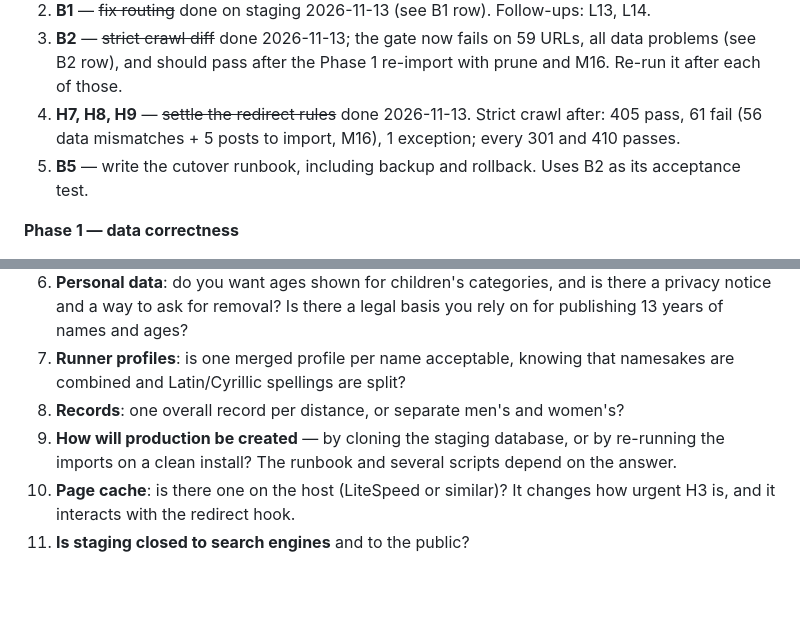
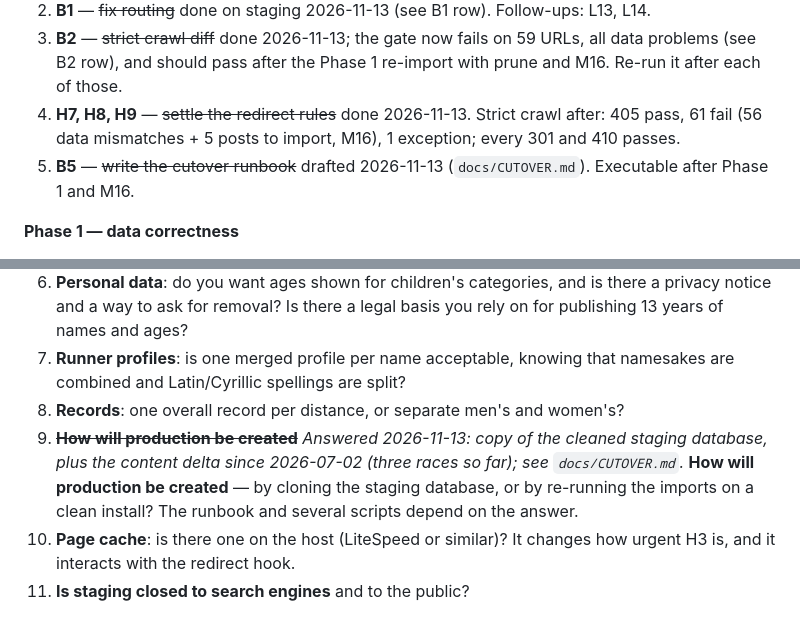
Before and after one commit to clubtriteam-commits/trailseries-theme, a Markdown page: docs/AUDIT-2026-11.md, 2 parts joined by grey strips. Rendered like a GitHub page; blank space fills up the shorter version.

```diff
--- a/docs/AUDIT-2026-11.md
+++ b/docs/AUDIT-2026-11.md
@@ -172,7 +172,7 @@ Scanners do look for `.git` routinely; `/migration/data/canonical/_manifest.csv`
 2. **B1** — ~~fix routing~~ done on staging 2026-11-13 (see B1 row). Follow-ups: L13, L14.
 3. **B2** — ~~strict crawl diff~~ done 2026-11-13; the gate now fails on 59 URLs, all data problems (see B2 row), and should pass after the Phase 1 re-import with prune and M16. Re-run it after each of those.
 4. **H7, H8, H9** — ~~settle the redirect rules~~ done 2026-11-13. Strict crawl after: 405 pass, 61 fail (56 data mismatches + 5 posts to import, M16), 1 exception; every 301 and 410 passes.
-5. **B5** — write the cutover runbook, including backup and rollback. Uses B2 as its acceptance test.
+5. **B5** — ~~write the cutover runbook~~ drafted 2026-11-13 (`docs/CUTOVER.md`). Executable after Phase 1 and M16.
 
 **Phase 1 — data correctness**
 
@@ -207,6 +207,6 @@ Scanners do look for `.git` routinely; `/migration/data/canonical/_manifest.csv`
 6. **Personal data**: do you want ages shown for children's categories, and is there a privacy notice and a way to ask for removal? Is there a legal basis you rely on for publishing 13 years of names and ages?
 7. **Runner profiles**: is one merged profile per name acceptable, knowing that namesakes are combined and Latin/Cyrillic spellings are split?
 8. **Records**: one overall record per distance, or separate men's and women's?
-9. **How will production be created** — by cloning the staging database, or by re-running the imports on a clean install? The runbook and several scripts depend on the answer.
+9. ~~**How will production be created**~~ *Answered 2026-11-13: copy of the cleaned staging database, plus the content delta since 2026-07-02 (three races so far); see `docs/CUTOVER.md`.* **How will production be created** — by cloning the staging database, or by re-running the imports on a clean install? The runbook and several scripts depend on the answer.
 10. **Page cache**: is there one on the host (LiteSpeed or similar)? It changes how urgent H3 is, and it interacts with the redirect hook.
 11. **Is staging closed to search engines** and to the public?
```
Also changed, not shown: other parts of docs/AUDIT-2026-11.md (+1 -1 lines), docs/CUTOVER.md (added, +143 -0 lines).
